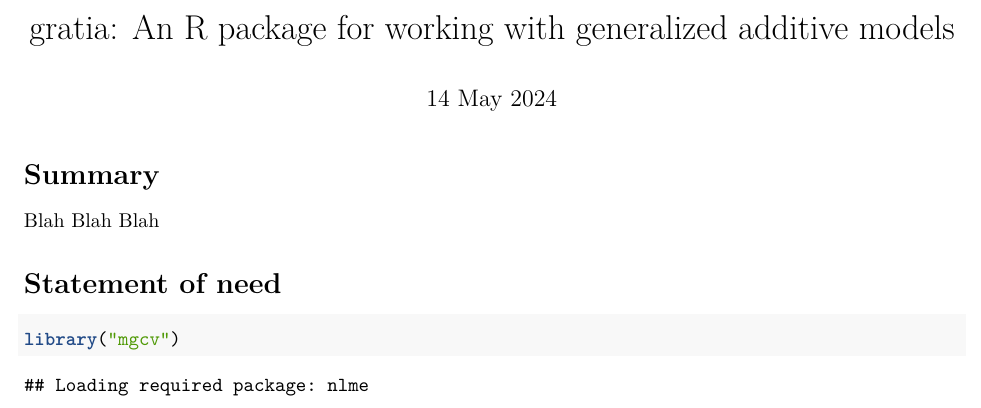
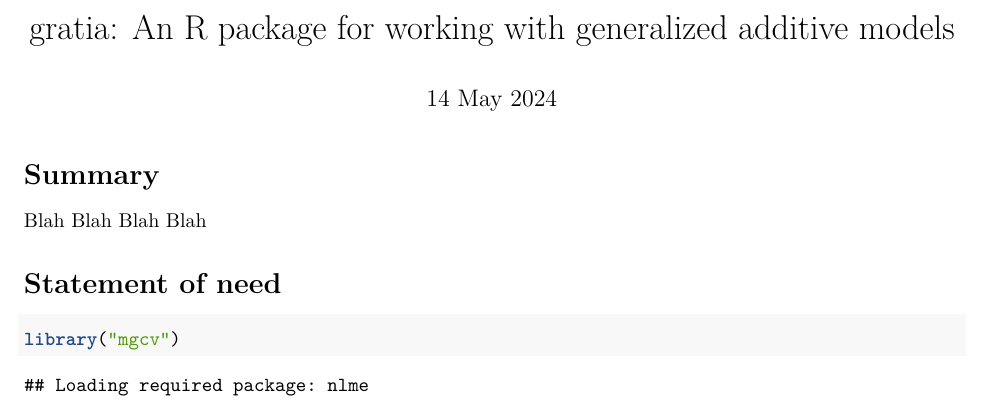
Before and after one commit to gavinsimpson/gratia-joss-paper, an R Markdown document (manuscript.Rmd): part of the page, cut so that both start at the same text. Rendered offline with R 4.5, knitr and Pandoc, then LaTeX, with nearby package versions; drawn as R Markdown's standard PDF in place of the format the file asks for; some code elsewhere in the file could not run offline.

Commit message:
test update

```diff
--- a/manuscript.Rmd
+++ b/manuscript.Rmd
@@ -23,7 +23,7 @@ journal: JOSS
 
 # Summary
 
-Blah Blah Blah
+Blah Blah Blah Blah
 
 # Statement of need
 
```
